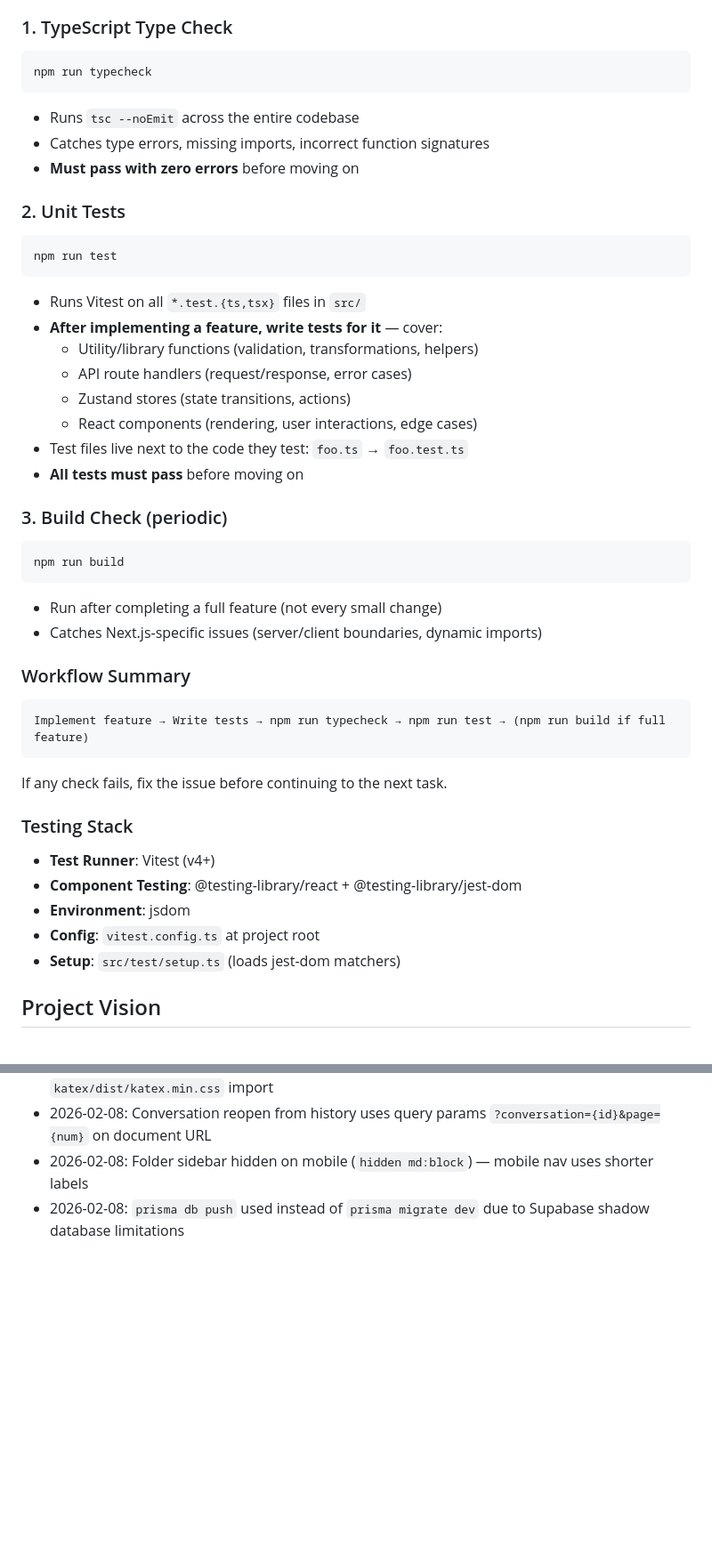
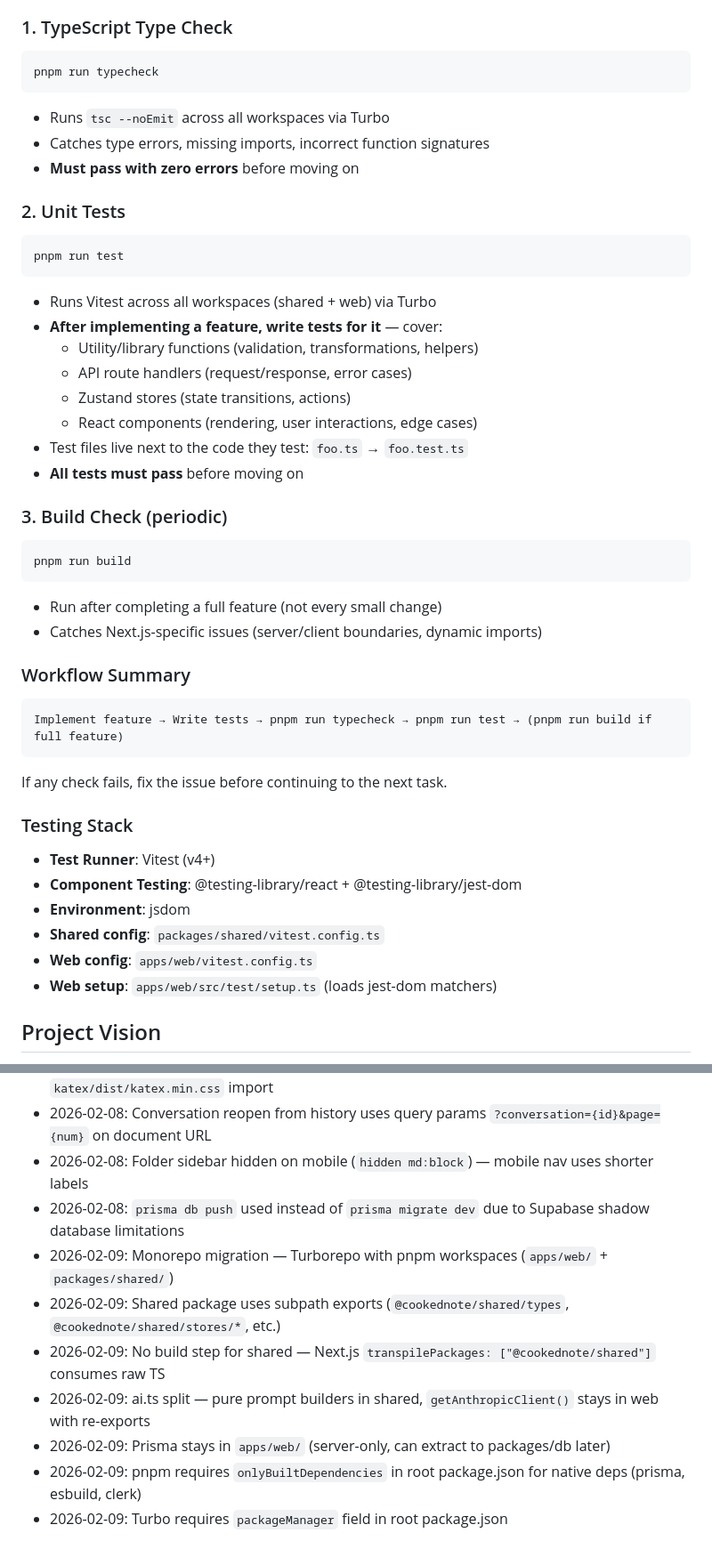
Before and after one commit to kkkaaai/Cooked_note, a Markdown page: claude.md, 2 parts joined by grey strips. Shown at 89% size. Rendered like a GitHub page; blank space fills up the shorter version.

````diff
--- a/claude.md
+++ b/claude.md
@@ -15,17 +15,17 @@ This ensures the next Claude Code session can pick up exactly where we left off.
 
 ### 1. TypeScript Type Check
 ```bash
-npm run typecheck
+pnpm run typecheck
 ```
-- Runs `tsc --noEmit` across the entire codebase
+- Runs `tsc --noEmit` across all workspaces via Turbo
 - Catches type errors, missing imports, incorrect function signatures
 - **Must pass with zero errors** before moving on
 
 ### 2. Unit Tests
 ```bash
-npm run test
+pnpm run test
 ```
-- Runs Vitest on all `*.test.{ts,tsx}` files in `src/`
+- Runs Vitest across all workspaces (shared + web) via Turbo
 - **After implementing a feature, write tests for it** — cover:
   - Utility/library functions (validation, transformations, helpers)
   - API route handlers (request/response, error cases)
@@ -36,14 +36,14 @@ npm run test
 
 ### 3. Build Check (periodic)
 ```bash
-npm run build
+pnpm run build
 ```
 - Run after completing a full feature (not every small change)
 - Catches Next.js-specific issues (server/client boundaries, dynamic imports)
 
 ### Workflow Summary
 ```
-Implement feature → Write tests → npm run typecheck → npm run test → (npm run build if full feature)
+Implement feature → Write tests → pnpm run typecheck → pnpm run test → (pnpm run build if full feature)
 ```
 If any check fails, fix the issue before continuing to the next task.
 
@@ -51,8 +51,9 @@ If any check fails, fix the issue before continuing to the next task.
 - **Test Runner**: Vitest (v4+)
 - **Component Testing**: @testing-library/react + @testing-library/jest-dom
 - **Environment**: jsdom
-- **Config**: `vitest.config.ts` at project root
-- **Setup**: `src/test/setup.ts` (loads jest-dom matchers)
+- **Shared config**: `packages/shared/vitest.config.ts`
+- **Web config**: `apps/web/vitest.config.ts`
+- **Web setup**: `apps/web/src/test/setup.ts` (loads jest-dom matchers)
 
 ## Project Vision
 An intelligent PDF annotation tool combining the smooth UX of GoodNotes with AI-powered contextual explanations. Users can upload PDFs, highlight text with drag-and-drop, and get instant AI explanations of selected content with full document context awareness.
@@ -366,3 +342,10 @@ Phase: Phase 6 (Extended Features) — complete
 - 2026-02-08: Conversation reopen from history uses query params `?conversation={id}&page={num}` on document URL
 - 2026-02-08: Folder sidebar hidden on mobile (`hidden md:block`) — mobile nav uses shorter labels
 - 2026-02-08: `prisma db push` used instead of `prisma migrate dev` due to Supabase shadow database limitations
+- 2026-02-09: Monorepo migration — Turborepo with pnpm workspaces (`apps/web/` + `packages/shared/`)
+- 2026-02-09: Shared package uses subpath exports (`@cookednote/shared/types`, `@cookednote/shared/stores/*`, etc.)
+- 2026-02-09: No build step for shared — Next.js `transpilePackages: ["@cookednote/shared"]` consumes raw TS
+- 2026-02-09: ai.ts split — pure prompt builders in shared, `getAnthropicClient()` stays in web with re-exports
+- 2026-02-09: Prisma stays in `apps/web/` (server-only, can extract to packages/db later)
+- 2026-02-09: pnpm requires `onlyBuiltDependencies` in root package.json for native deps (prisma, esbuild, clerk)
+- 2026-02-09: Turbo requires `packageManager` field in root package.json
````
Also changed, not shown: other parts of claude.md (+35 -60 lines).
